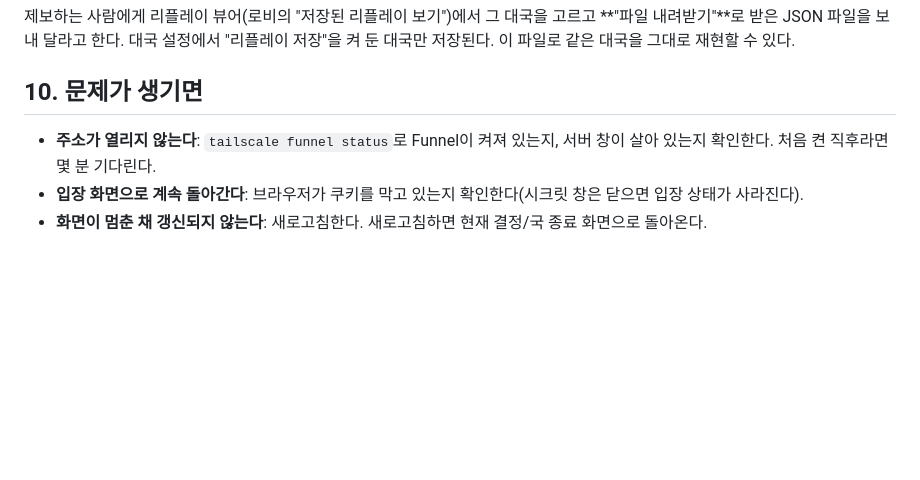
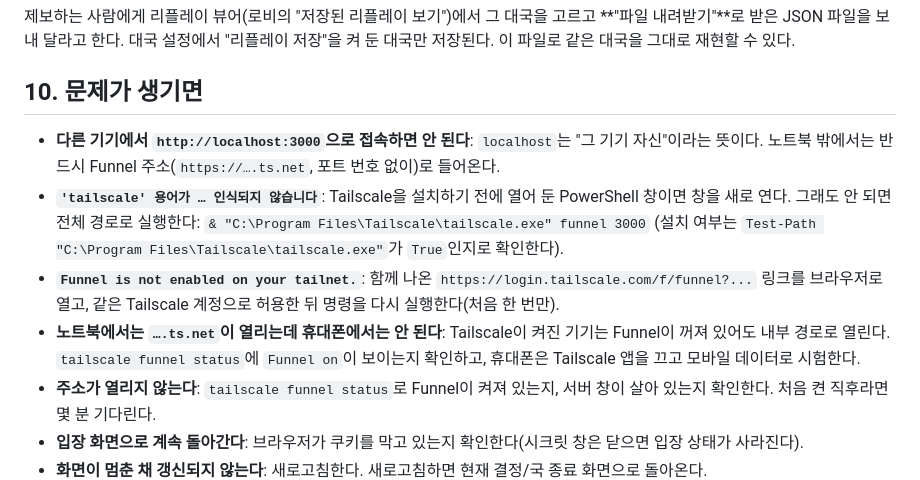
Before and after one commit to marucho215/seongah_mahjong, a Markdown page: docs/ONLINE_HOSTING.md, the part around the change. Drawn GitHub-style; blank space fills up the shorter version.

Commit message:
운영 문서: localhost/tailscale 명령/Funnel 허용 문제 해결 안내 추가
Co-Authored-By: Claude Opus 5.5 <noreply@anthropic.com>
Claude-Session: https://claude.ai/code/session_01UAgeyioaMk32kFFNpvBWKd

```diff
--- a/docs/ONLINE_HOSTING.md
+++ b/docs/ONLINE_HOSTING.md
@@ -118,6 +118,15 @@ Funnel은 켜 둔 채로 두어도 된다(서버가 다시 켜지면 같은 주
 
 ## 10. 문제가 생기면
 
+- **다른 기기에서 `http://localhost:3000`으로 접속하면 안 된다**: `localhost`는 "그 기기 자신"이라는 뜻이다. 노트북 밖에서는
+  반드시 Funnel 주소(`https://….ts.net`, 포트 번호 없이)로 들어온다.
+- **`'tailscale' 용어가 … 인식되지 않습니다`**: Tailscale을 설치하기 전에 열어 둔 PowerShell 창이면 창을 새로 연다. 그래도
+  안 되면 전체 경로로 실행한다: `& "C:\Program Files\Tailscale\tailscale.exe" funnel 3000`
+  (설치 여부는 `Test-Path "C:\Program Files\Tailscale\tailscale.exe"`가 `True`인지로 확인한다).
+- **`Funnel is not enabled on your tailnet.`**: 함께 나온 `https://login.tailscale.com/f/funnel?...` 링크를 브라우저로 열고,
+  같은 Tailscale 계정으로 허용한 뒤 명령을 다시 실행한다(처음 한 번만).
+- **노트북에서는 `….ts.net`이 열리는데 휴대폰에서는 안 된다**: Tailscale이 켜진 기기는 Funnel이 꺼져 있어도 내부 경로로 열린다.
+  `tailscale funnel status`에 `Funnel on`이 보이는지 확인하고, 휴대폰은 Tailscale 앱을 끄고 모바일 데이터로 시험한다.
 - **주소가 열리지 않는다**: `tailscale funnel status`로 Funnel이 켜져 있는지, 서버 창이 살아 있는지 확인한다.
   처음 켠 직후라면 몇 분 기다린다.
 - **입장 화면으로 계속 돌아간다**: 브라우저가 쿠키를 막고 있는지 확인한다(시크릿 창은 닫으면 입장 상태가 사라진다).
```
